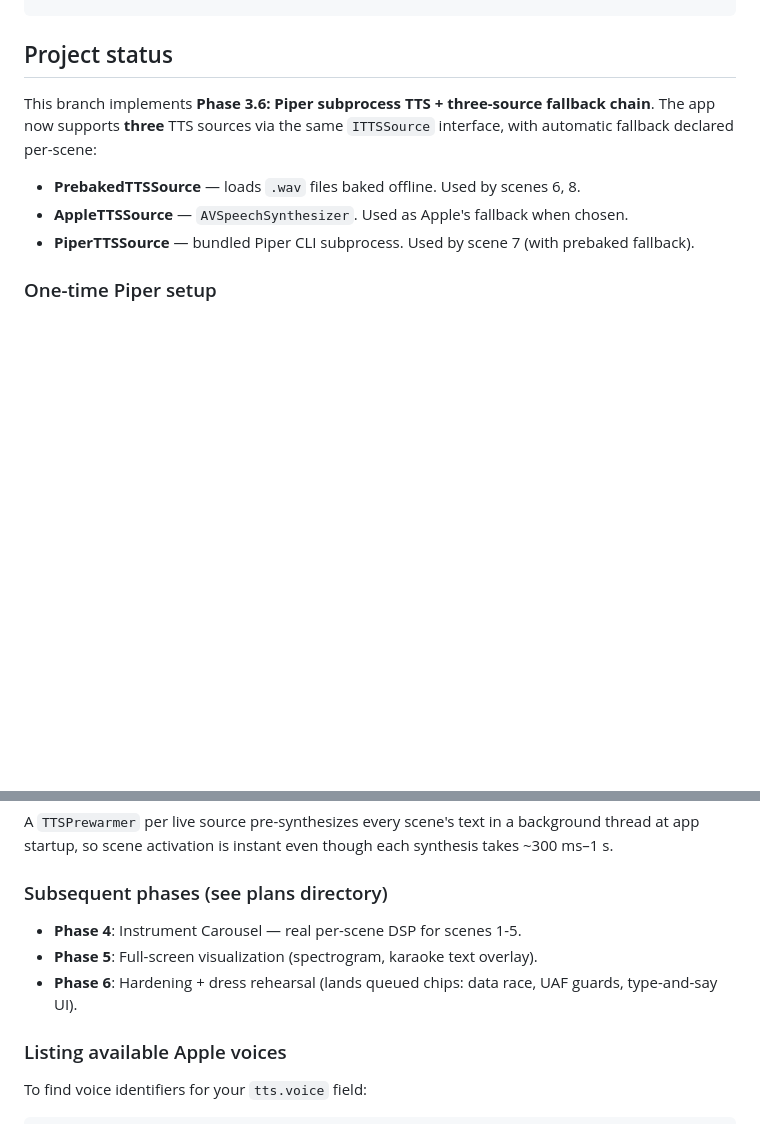
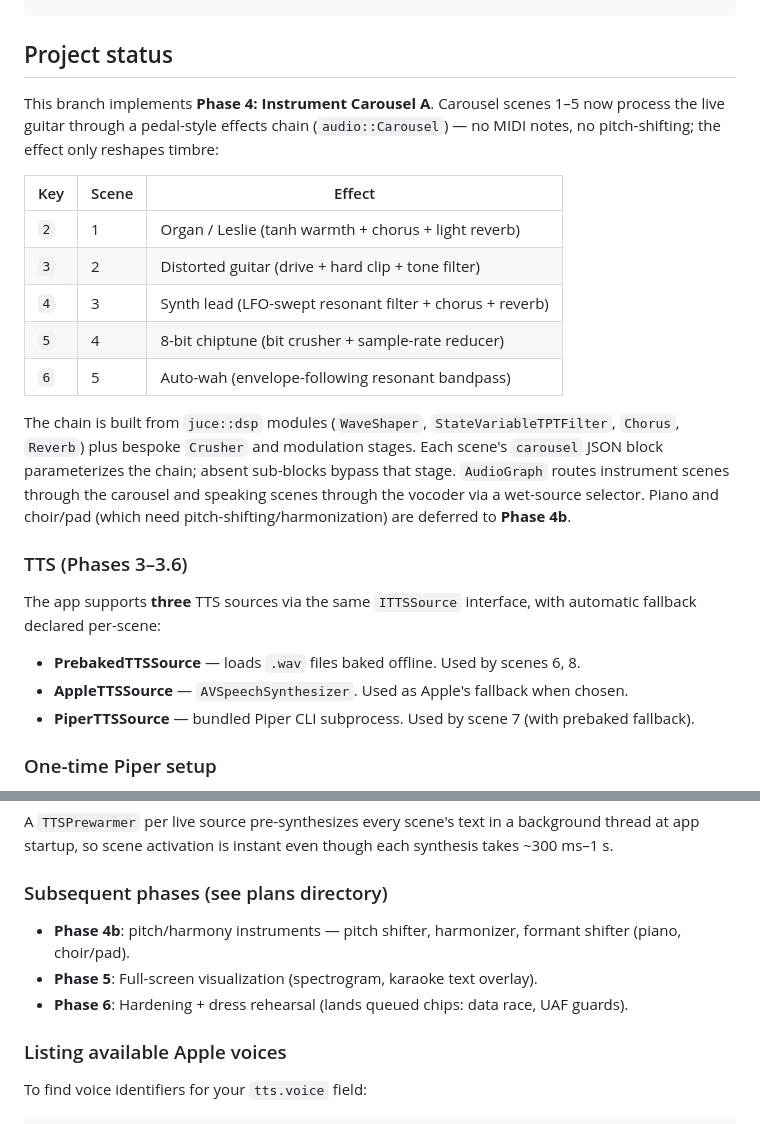
Before and after one commit to toddwashere/guitar-dsp, a Markdown page: README.md, 2 parts joined by grey strips. GitHub-like rendering; blank space fills up the shorter version.

Commit message:
docs: README documents Phase 4 Instrument Carousel
Co-Authored-By: Claude Opus 4.7 (1M context) <noreply@anthropic.com>

```diff
--- a/README.md
+++ b/README.md
@@ -31,7 +31,29 @@ GUITAR_DSP_REGENERATE_GOLDENS=1 ctest --test-dir build --output-on-failure -R go
 
 ## Project status
 
-This branch implements **Phase 3.6: Piper subprocess TTS + three-source fallback chain**. The app now supports **three** TTS sources via the same `ITTSSource` interface, with automatic fallback declared per-scene:
+This branch implements **Phase 4: Instrument Carousel A**. Carousel scenes 1–5
+now process the live guitar through a pedal-style effects chain (`audio::Carousel`)
+— no MIDI notes, no pitch-shifting; the effect only reshapes timbre:
+
+| Key | Scene | Effect |
+|-----|-------|--------|
+| `2` | 1 | Organ / Leslie (tanh warmth + chorus + light reverb) |
+| `3` | 2 | Distorted guitar (drive + hard clip + tone filter) |
+| `4` | 3 | Synth lead (LFO-swept resonant filter + chorus + reverb) |
+| `5` | 4 | 8-bit chiptune (bit crusher + sample-rate reducer) |
+| `6` | 5 | Auto-wah (envelope-following resonant bandpass) |
+
+The chain is built from `juce::dsp` modules (`WaveShaper`,
+`StateVariableTPTFilter`, `Chorus`, `Reverb`) plus bespoke `Crusher` and
+modulation stages. Each scene's `carousel` JSON block parameterizes the chain;
+absent sub-blocks bypass that stage. `AudioGraph` routes instrument scenes
+through the carousel and speaking scenes through the vocoder via a wet-source
+selector. Piano and choir/pad (which need pitch-shifting/harmonization) are
+deferred to **Phase 4b**.
+
+### TTS (Phases 3–3.6)
+
+The app supports **three** TTS sources via the same `ITTSSource` interface, with automatic fallback declared per-scene:
 
 - **PrebakedTTSSource** — loads `.wav` files baked offline. Used by scenes 6, 8.
 - **AppleTTSSource** — `AVSpeechSynthesizer`. Used as Apple's fallback when chosen.
@@ -73,9 +95,9 @@ A `TTSPrewarmer` per live source pre-synthesizes every scene's text in a backgro
 
 ### Subsequent phases (see plans directory)
 
-- **Phase 4**: Instrument Carousel — real per-scene DSP for scenes 1-5.
+- **Phase 4b**: pitch/harmony instruments — pitch shifter, harmonizer, formant shifter (piano, choir/pad).
 - **Phase 5**: Full-screen visualization (spectrogram, karaoke text overlay).
-- **Phase 6**: Hardening + dress rehearsal (lands queued chips: data race, UAF guards, type-and-say UI).
+- **Phase 6**: Hardening + dress rehearsal (lands queued chips: data race, UAF guards).
 
 ### Listing available Apple voices
 
```
